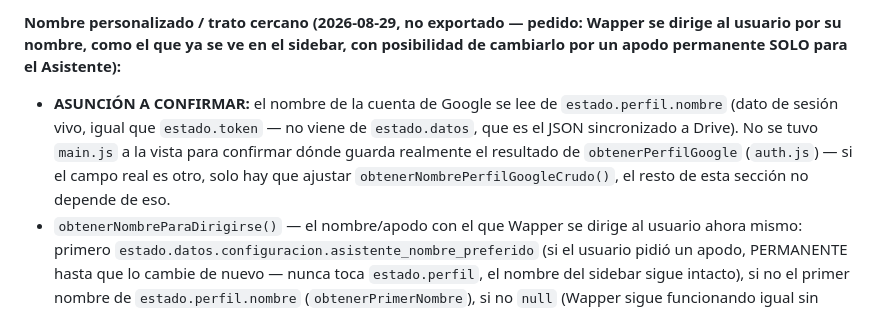
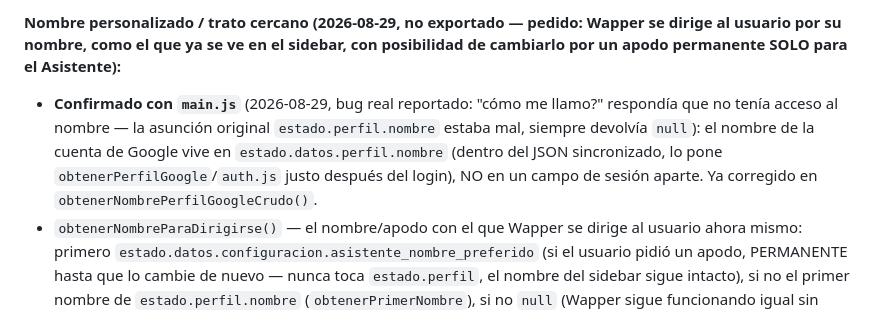
Before and after one commit to WaxyFlounder971/PlanDeEstudios, a Markdown page: MAPA/MAPA_FUNCIONES.md, the part around the change. GitHub-like rendering.

```diff
--- a/MAPA/MAPA_FUNCIONES.md
+++ b/MAPA/MAPA_FUNCIONES.md
@@ -778,7 +778,7 @@ Exporta:
 * `mensajeParaError(e)` — texto de error listo para UI según `e.tipoError` ("clave" | "limite" | "red" | desconocido).
 
 **Nombre personalizado / trato cercano (2026-08-29, no exportado — pedido: Wapper se dirige al usuario por su nombre, como el que ya se ve en el sidebar, con posibilidad de cambiarlo por un apodo permanente SOLO para el Asistente):**
-* **ASUNCIÓN A CONFIRMAR:** el nombre de la cuenta de Google se lee de `estado.perfil.nombre` (dato de sesión vivo, igual que `estado.token` — no viene de `estado.datos`, que es el JSON sincronizado a Drive). No se tuvo `main.js` a la vista para confirmar dónde guarda realmente el resultado de `obtenerPerfilGoogle` (`auth.js`) — si el campo real es otro, solo hay que ajustar `obtenerNombrePerfilGoogleCrudo()`, el resto de esta sección no depende de eso.
+* **Confirmado con `main.js`** (2026-08-29, bug real reportado: "cómo me llamo?" respondía que no tenía acceso al nombre — la asunción original `estado.perfil.nombre` estaba mal, siempre devolvía `null`): el nombre de la cuenta de Google vive en `estado.datos.perfil.nombre` (dentro del JSON sincronizado, lo pone `obtenerPerfilGoogle`/`auth.js` justo después del login), NO en un campo de sesión aparte. Ya corregido en `obtenerNombrePerfilGoogleCrudo()`.
 * `obtenerNombreParaDirigirse()` — el nombre/apodo con el que Wapper se dirige al usuario ahora mismo: primero `estado.datos.configuracion.asistente_nombre_preferido` (si el usuario pidió un apodo, PERMANENTE hasta que lo cambie de nuevo — nunca toca `estado.perfil`, el nombre del sidebar sigue intacto), si no el primer nombre de `estado.perfil.nombre` (`obtenerPrimerNombre`), si no `null` (Wapper sigue funcionando igual sin nombre).
 * `resolverActualizacionNombre(nombreNuevo)` — accion nueva `"actualizar_nombre"` (ej. "llámame Fer"): guarda el apodo en `estado.datos.configuracion.asistente_nombre_preferido` y llama a `marcarCambioPendiente()` (mismo mecanismo de persistencia que ya usa `guardarItemExtraidoComoEvento`). Se aplica de inmediato, sin tarjeta de confirmación — decisión de diseño: es un cambio de bajo riesgo y fácil de revertir (pedir otro nombre), a diferencia de `editar_modalidad` que si tiene confirmación por tocar el Horario real.
 * `construirPromptPersonalidadWapper()` — arma `PROMPT_PERSONALIDAD_WAPPER` + una frase con el nombre actual (si hay uno), instruyendo humor liviano si el nombre suena a apodo/meme y qué contestar si preguntan de dónde salió ("de tu cuenta de Google"). Se arma de nuevo en cada llamada a `generarRespuestaConversacionalWapper` (nunca se cachea, para que un apodo recién pedido se use ya en la siguiente respuesta). El prompt de extracción (`construirSystemInstruction`) sigue intacto — la personalización NO se mete ahí, mismo principio ya establecido de separar personalidad de extracción.
```
